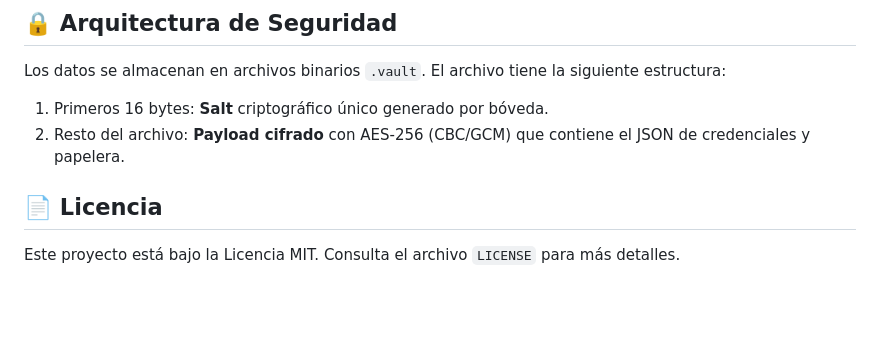
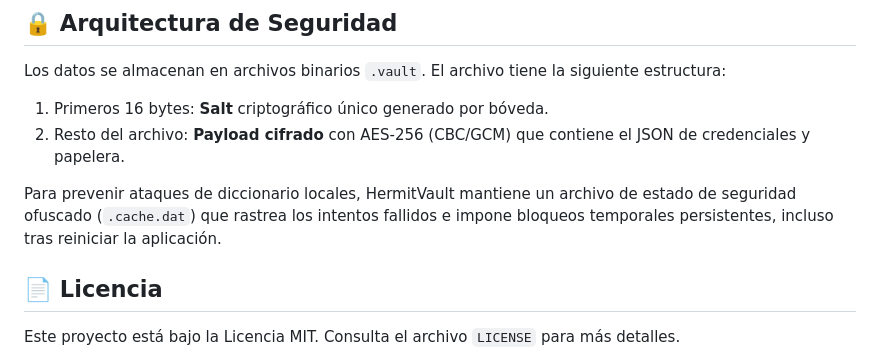
Before and after one commit to alberto2005-coder/HermitVault, a Markdown page: README.md, the part around the change. GitHub-like rendering; blank space fills up the shorter version.

Commit message:
Expanded security architecture documentation in README

```diff
--- a/README.md
+++ b/README.md
@@ -51,6 +51,8 @@ Los datos se almacenan en archivos binarios `.vault`. El archivo tiene la siguie
 1. Primeros 16 bytes: **Salt** criptográfico único generado por bóveda.
 2. Resto del archivo: **Payload cifrado** con AES-256 (CBC/GCM) que contiene el JSON de credenciales y papelera.
 
+Para prevenir ataques de diccionario locales, HermitVault mantiene un archivo de estado de seguridad ofuscado (`.cache.dat`) que rastrea los intentos fallidos e impone bloqueos temporales persistentes, incluso tras reiniciar la aplicación.
+
 ## 📄 Licencia
 
 Este proyecto está bajo la Licencia MIT. Consulta el archivo `LICENSE` para más detalles.
```
